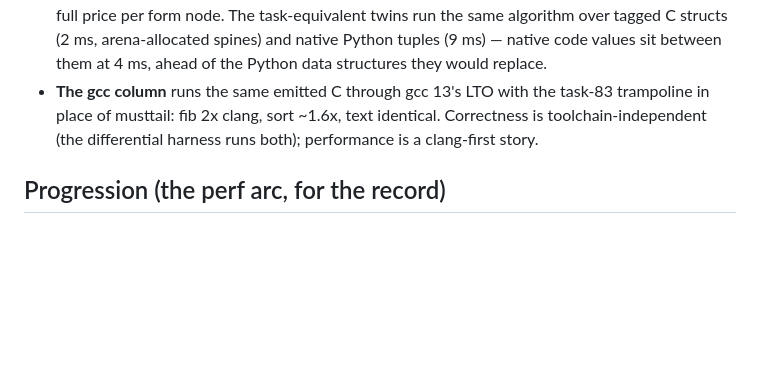
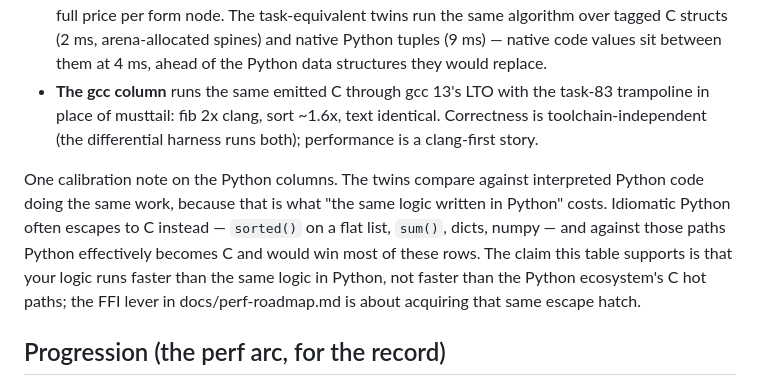
Before and after one commit to jbwinters/jacquard-lang, a Markdown page: docs/benchmarks.md, the part around the change. Rendered like a GitHub page; blank space fills up the shorter version.

```diff
--- a/docs/benchmarks.md
+++ b/docs/benchmarks.md
@@ -121,6 +121,16 @@ Readings, program by program:
   ~1.6x, text identical. Correctness is toolchain-independent (the
   differential harness runs both); performance is a clang-first story.
 
+One calibration note on the Python columns. The twins compare against
+interpreted Python code doing the same work, because that is what "the
+same logic written in Python" costs. Idiomatic Python often escapes to
+C instead — `sorted()` on a flat list, `sum()`, dicts, numpy — and
+against those paths Python effectively becomes C and would win most of
+these rows. The claim this table supports is that your logic runs
+faster than the same logic in Python, not faster than the Python
+ecosystem's C hot paths; the FFI lever in docs/perf-roadmap.md is
+about acquiring that same escape hatch.
+
 ## Progression (the perf arc, for the record)
 
 Milestones by bench, in ms (task 75 first measurement → LTO default
```
Also changed, not shown: docs/perf-roadmap.md (+14 -9 lines).
